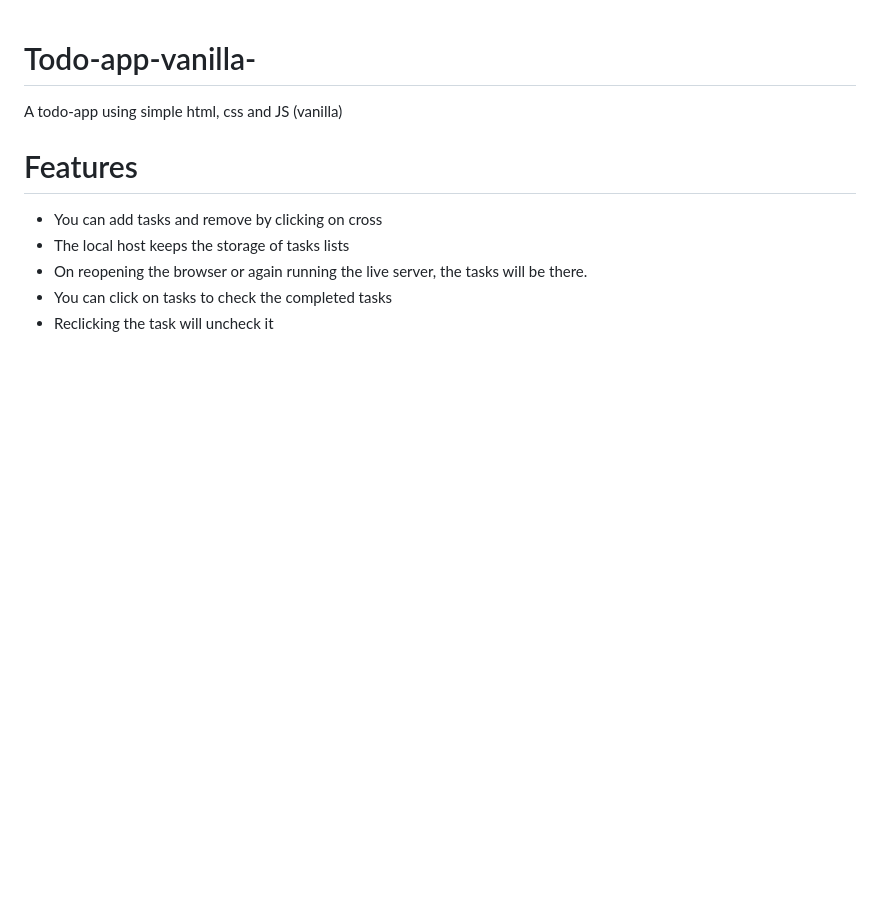
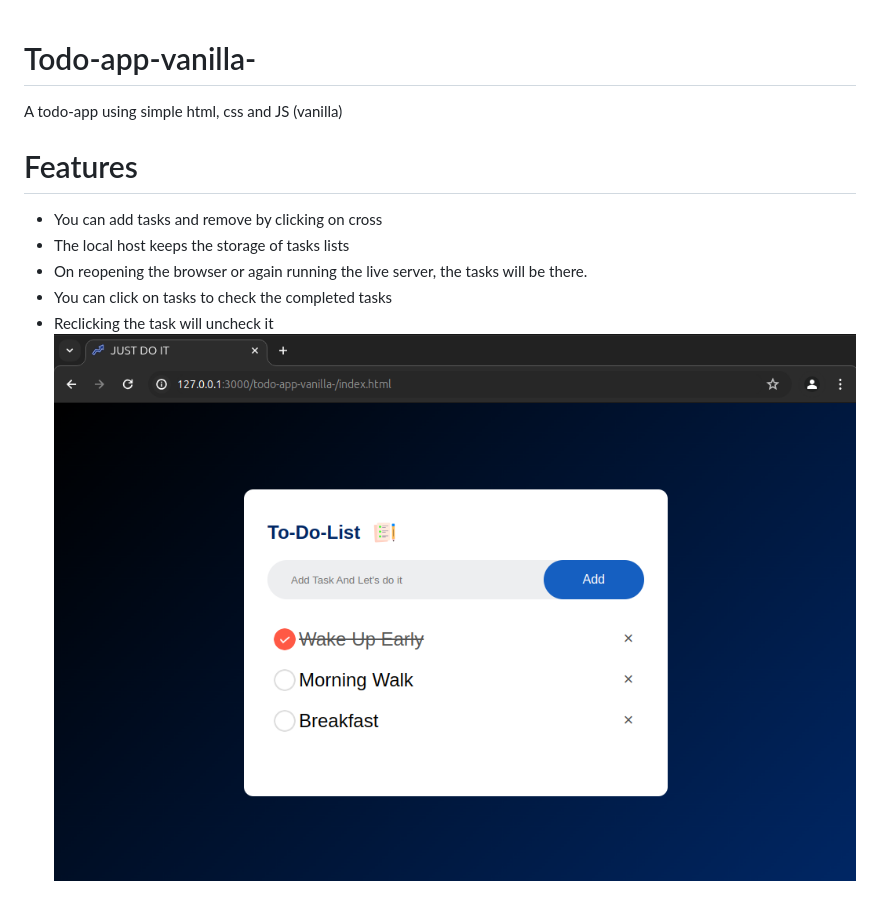
Before and after one commit to abdularhamkhan/todo-app-vanilla-, a Markdown page: README.md, the part around the change. GitHub-like rendering; pictures changed too: image.png (added); blank space fills up the shorter version.

```diff
--- a/README.md
+++ b/README.md
@@ -6,3 +6,4 @@ A todo-app using simple html, css and JS (vanilla)
 * On reopening the browser or again running the live server, the tasks will be there.
 * You can click on tasks to check the completed tasks
 * Reclicking the task will uncheck it
+   ![alt text](image.png)
```
Also changed, not shown: images/favicon.png (added), 1 other file.
